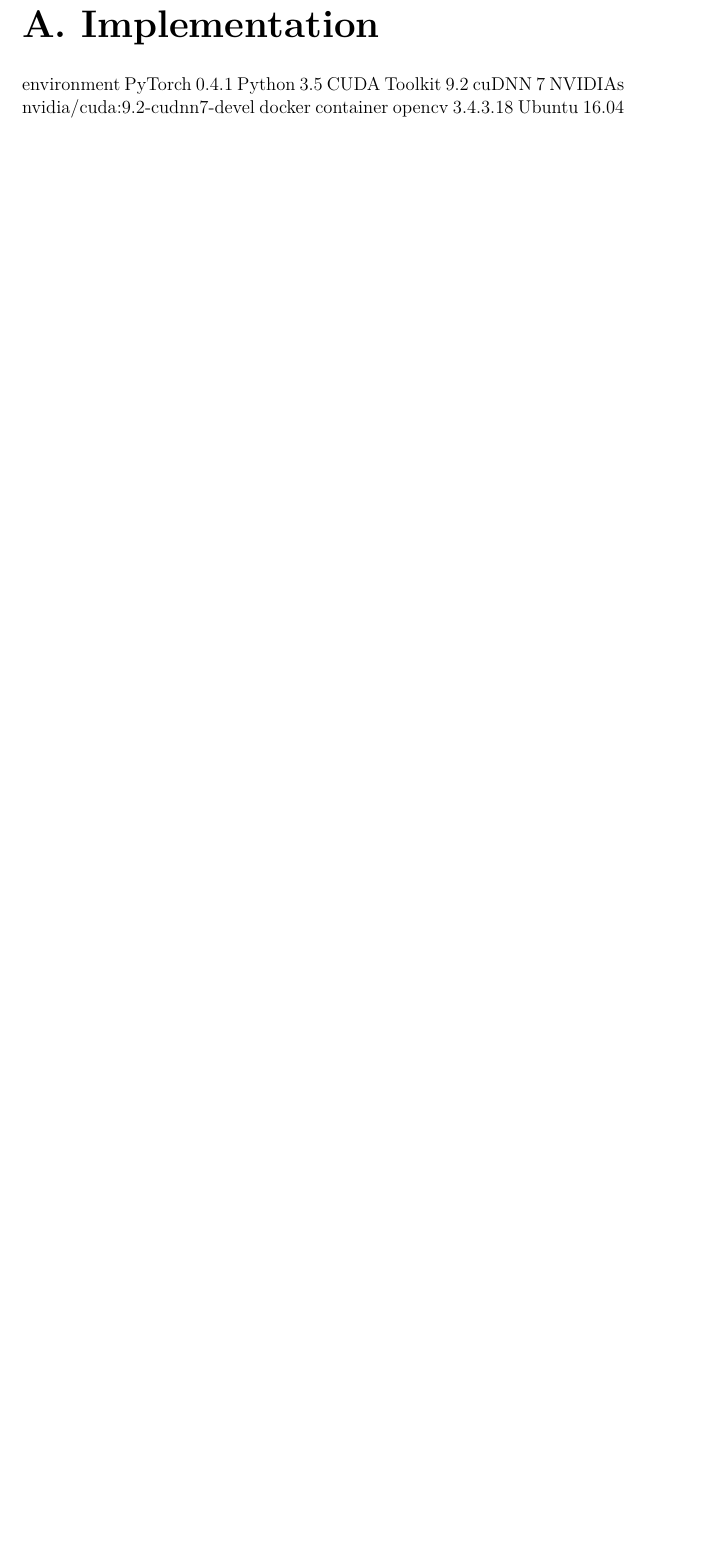
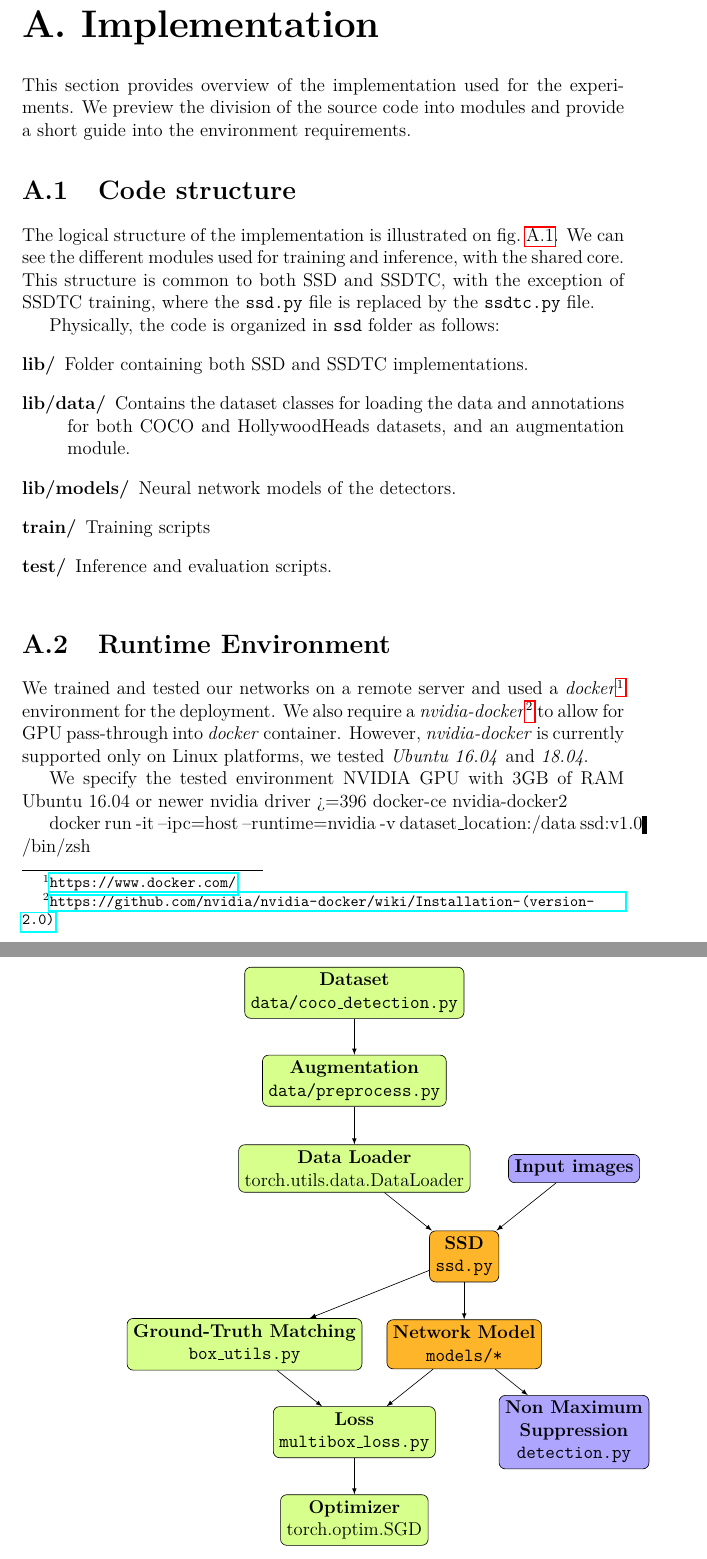
Before and after one commit to MDobransky/master-thesis-text, a LaTeX thesis (thesis.tex, which reads chapters/chapA.tex): part of page 79 of 82 before the commit and two parts of pages 79 and 80 of 84 after it, the two joined at a grey line, cut so that both start at the same text, the shorter picture padded with empty space. Compiled offline with pdfLaTeX.

Commit message:
Updates from Overleaf

```diff
--- a/chapters/chapA.tex
+++ b/chapters/chapA.tex
@@ -1,11 +1,47 @@
 \chapter{Implementation}
 \label{app:impl}
 
-environment
-PyTorch 0.4.1
-Python 3.5
-CUDA Toolkit 9.2
-cuDNN 7
-NVIDIAs nvidia/cuda:9.2-cudnn7-devel docker container
-opencv 3.4.3.18
-Ubuntu 16.04
+This section provides overview of the implementation used for the experiments. We preview the division of the source code into modules and provide a short guide into the environment requirements.
+
+
+\section{Code structure}
+The logical structure of the implementation is illustrated on \cref{fig:logcode}. We can see the different modules used for training and inference, with the shared core. This structure is common to both SSD and SSDTC, with the exception of SSDTC training, where the {\tt ssd.py} file is replaced by the {\tt ssdtc.py} file.
+
+Physically, the code is organized in {\tt ssd} folder as follows:
+\begin{description}
+\item[lib/] Folder containing both SSD and SSDTC implementations.
+\item[lib/data/] Contains the dataset classes for loading the data and annotations for both COCO and HollywoodHeads datasets, and an augmentation module.
+\item[lib/models/] Neural network models of the detectors.
+\item[train/] Training scripts
+\item[test/] Inference and evaluation scripts.
+\end{description}
+
+
+
+\begin{figure}
+    \centering
+    \modules
+    \caption[Implementation pipeline of SSD modules]{Implementation pipeline of SSD modules. Training pipeline (green) and inference pipeline (purple) with shared core elements (orange).}
+    \label{fig:logcode}
+\end{figure}
+
+
+\section{Runtime Environment}
+We trained and tested our networks on a remote server and used a \textit{docker}\footnote{\url{https://www.docker.com/}} environment for the deployment. We also require a \textit{nvidia-docker}\footnote{\url{https://github.com/nvidia/nvidia-docker/wiki/Installation-(version-2.0)}} to allow for GPU pass-through into \textit{docker} container. However, \textit{nvidia-docker} is currently supported only on Linux platforms, we tested \textit{Ubuntu 16.04} and \textit{18.04}.
+
+
+
+We specify the tested environment
+NVIDIA GPU with 3GB of RAM
+Ubuntu 16.04 or newer
+nvidia driver >=396
+docker-ce
+nvidia-docker2
+
+docker run -it --ipc=host --runtime=nvidia -v dataset\_location:/data ssd:v1.0 /bin/zsh
+
+
+\section{Training}
+
+
+\section{Evaluation}
```
Also changed, not shown: models.sty (+50 -0 lines).
